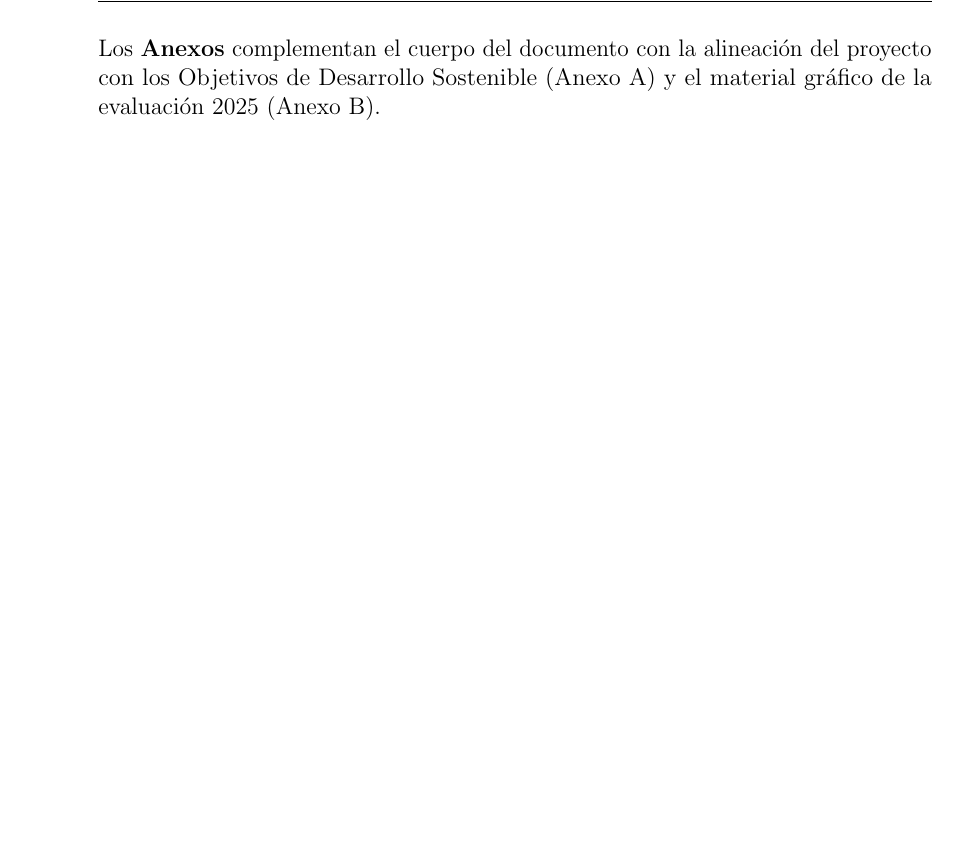
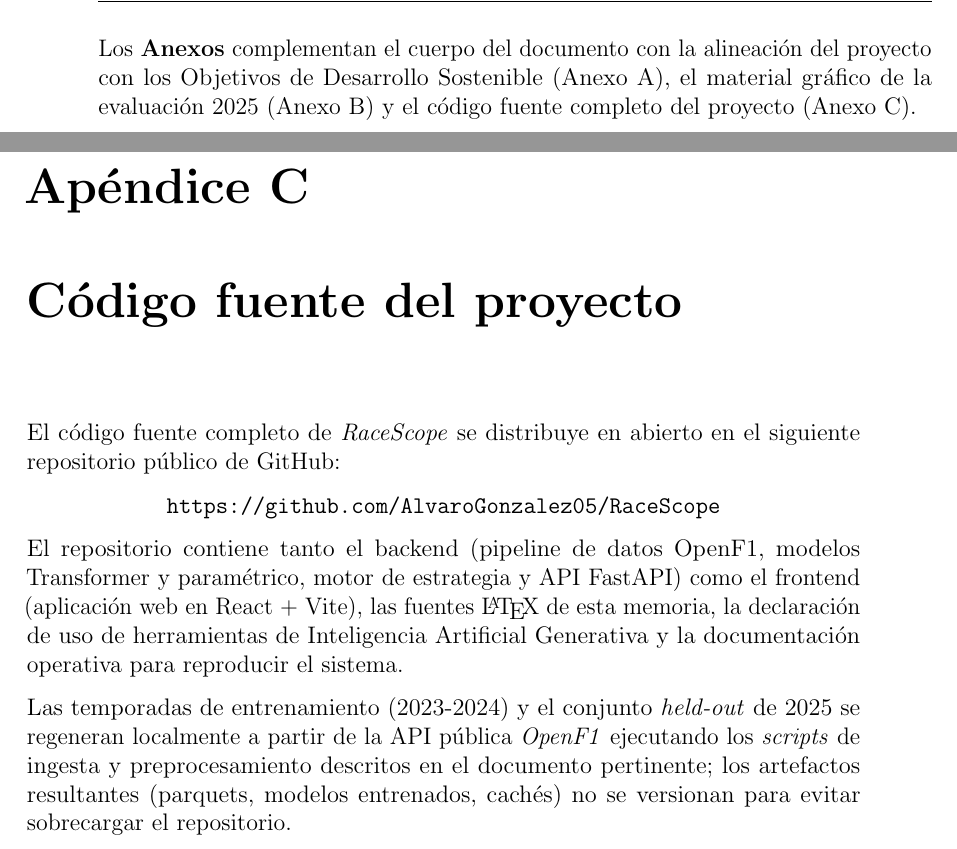
Before and after one commit to AlvaroGonzalez05/RaceScope, a LaTeX thesis (memoria/src/main.tex, which reads memoria/src/Annex/annexIII.tex, memoria/src/Chapter1/chapter1.tex): part of page 28 of 96 before the commit and two parts of pages 28 and 97 of 98 after it, the two joined at a grey line, cut so that both start at the same text, the shorter picture padded with empty space. Compiled offline with pdfLaTeX.

Commit message:
docs(memoria): version final TFG — anexo III (repo), forward refs y limpieza
- Nuevo anexo III (Annex/annexIII.tex) con el enlace al repositorio
  publico del proyecto y descripcion breve de su contenido (backend,
  frontend, fuentes LaTeX, declaracion IAG, documentacion operativa).
- main.tex: incluye annexIII tras annexII en \\appendix; sustituye las
  fechas en blanco de las declaraciones por \\today; unifica firma del
  director en una sola linea; ajusta "ADVERTENCIA" a "Advertencia".
- chapter1.tex: la frase de cierre del esquema enumera ahora los tres
  anexos (ODS, evaluacion 2025 y codigo fuente del proyecto).
- chapter4.tex: "cota dura" -> "limite estricto" en la introduccion de
  los puntos de aplicacion de la envoltura empirica.

Co-Authored-By: Claude Opus 4.7 (1M context) <noreply@anthropic.com>

```diff
--- /dev/null
+++ b/memoria/src/Annex/annexIII.tex
@@ -0,0 +1,18 @@
+%% ─────────────────────────────────────────────────────────────────────────────
+%% Anexo III — Código fuente del proyecto
+%% ─────────────────────────────────────────────────────────────────────────────
+
+\chapter{Código fuente del proyecto}
+\label{ann:repo}
+
+El código fuente completo de \textit{RaceScope} se distribuye en abierto en el siguiente repositorio público de GitHub:
+
+\begin{center}
+\url{https://github.com/AlvaroGonzalez05/RaceScope}
+\end{center}
+
+\noindent
+El repositorio contiene tanto el backend (pipeline de datos OpenF1, modelos Transformer y paramétrico, motor de estrategia y API FastAPI) como el frontend (aplicación web en React + Vite), las fuentes \LaTeX{} de esta memoria, la declaración de uso de herramientas de Inteligencia Artificial Generativa y la documentación operativa para reproducir el sistema.
+
+\noindent
+Las temporadas de entrenamiento (2023-2024) y el conjunto \textit{held-out} de 2025 se regeneran localmente a partir de la API pública \textit{OpenF1} ejecutando los \textit{scripts} de ingesta y preprocesamiento descritos en el documento pertinente; los artefactos resultantes (parquets, modelos entrenados, cachés) no se versionan para evitar sobrecargar el repositorio.
--- a/memoria/src/Chapter1/chapter1.tex
+++ b/memoria/src/Chapter1/chapter1.tex
@@ -80,4 +80,4 @@ El \textbf{Capítulo~\ref{cap:resultados}} expone los resultados experimentales
 
 El \textbf{Capítulo~\ref{cap:conclusiones}} discute los resultados, recoge las conclusiones, las limitaciones del trabajo y las líneas de continuación.
 
-Los \textbf{Anexos} complementan el cuerpo del documento con la alineación del proyecto con los Objetivos de Desarrollo Sostenible (Anexo~\ref{ann:ods}) y el material gráfico de la evaluación 2025 (Anexo~\ref{ann:eval_calibracion}).
+Los \textbf{Anexos} complementan el cuerpo del documento con la alineación del proyecto con los Objetivos de Desarrollo Sostenible (Anexo~\ref{ann:ods}), el material gráfico de la evaluación 2025 (Anexo~\ref{ann:eval_calibracion}) y el código fuente completo del proyecto (Anexo~\ref{ann:repo}).
```
Also changed, not shown: memoria/src/Chapter4/chapter4.tex (+1 -1 lines), memoria/src/main.tex (+6 -6 lines).
